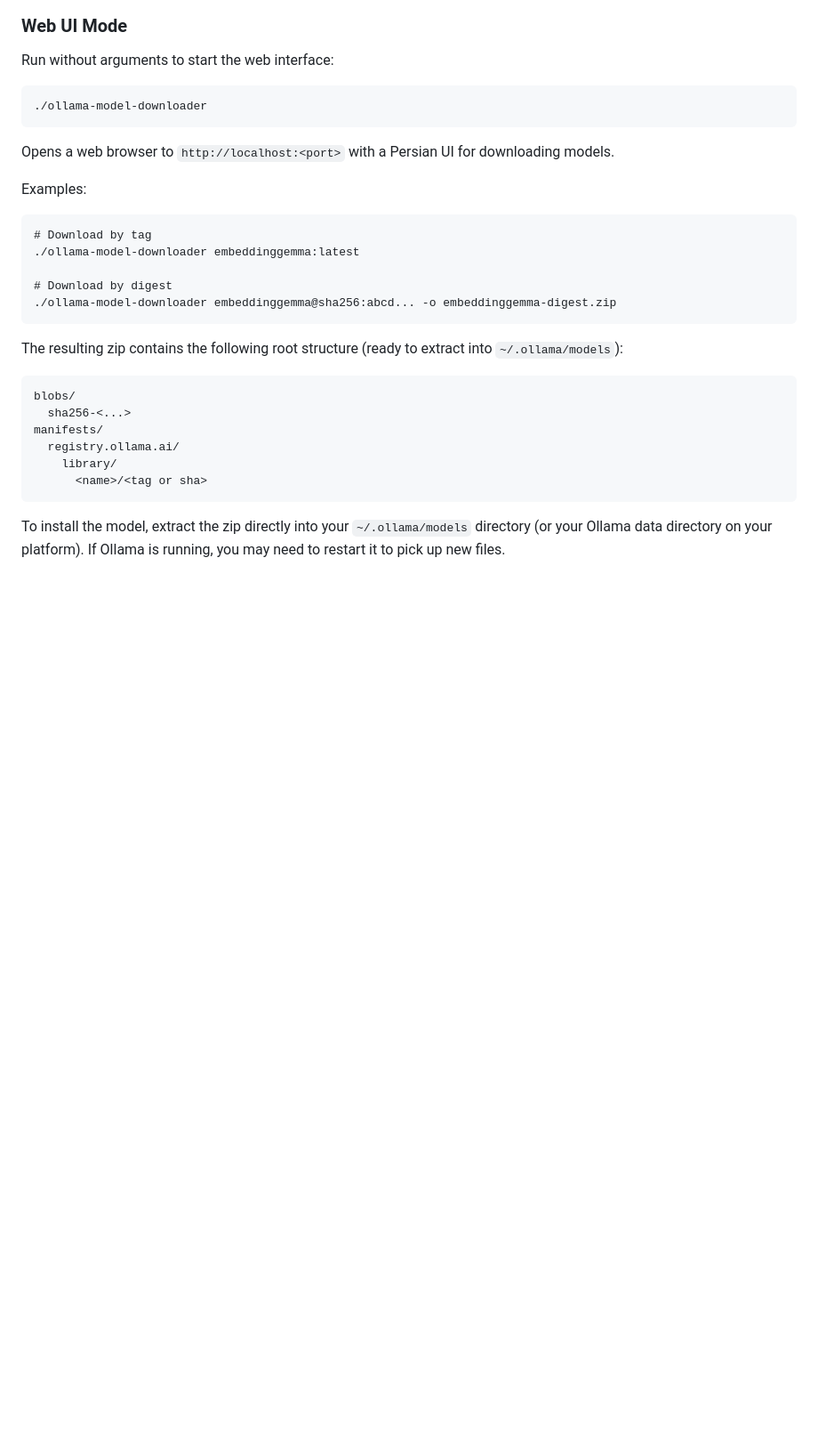
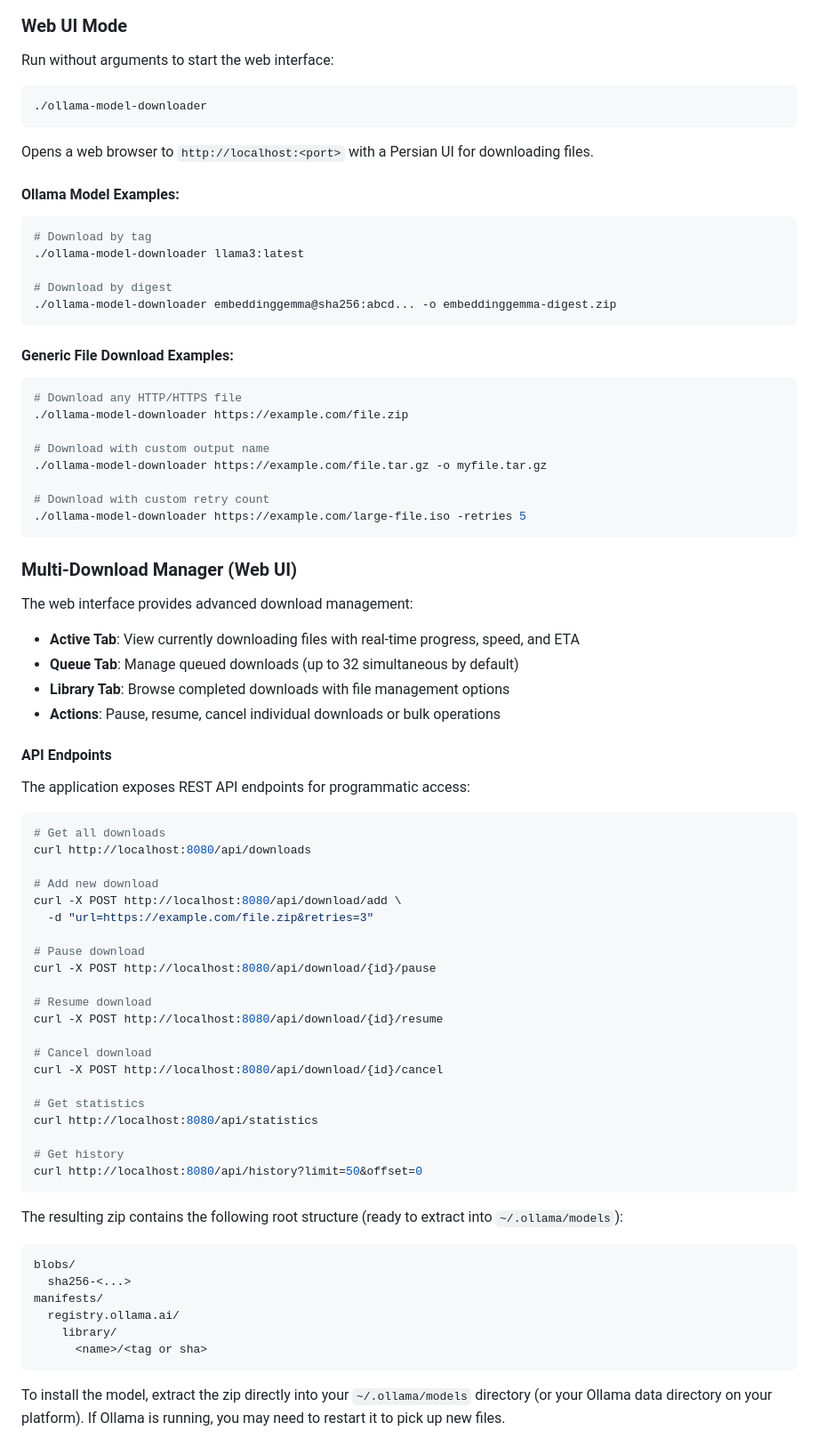
Before and after one commit to mohammadhmn/ollama-model-downloader, a Markdown page: README.md, the part around one of its changes. Shown at 89% size. Rendered like a GitHub page; blank space fills up the shorter version.

````diff
--- a/README.md
+++ b/README.md
@@ -60,16 +76,66 @@ Run without arguments to start the web interface:
 ./ollama-model-downloader
 ```
 
-Opens a web browser to `http://localhost:<port>` with a Persian UI for downloading models.
+Opens a web browser to `http://localhost:<port>` with a Persian UI for downloading files.
 
-Examples:
+#### Ollama Model Examples:
 
-```
+```bash
 # Download by tag
-./ollama-model-downloader embeddinggemma:latest
+./ollama-model-downloader llama3:latest
 
 # Download by digest
 ./ollama-model-downloader embeddinggemma@sha256:abcd... -o embeddinggemma-digest.zip
+```
+
+#### Generic File Download Examples:
+
+```bash
+# Download any HTTP/HTTPS file
+./ollama-model-downloader https://example.com/file.zip
+
+# Download with custom output name
+./ollama-model-downloader https://example.com/file.tar.gz -o myfile.tar.gz
+
+# Download with custom retry count
+./ollama-model-downloader https://example.com/large-file.iso -retries 5
+```
+
+### Multi-Download Manager (Web UI)
+
+The web interface provides advanced download management:
+
+- **Active Tab**: View currently downloading files with real-time progress, speed, and ETA
+- **Queue Tab**: Manage queued downloads (up to 32 simultaneous by default)
+- **Library Tab**: Browse completed downloads with file management options
+- **Actions**: Pause, resume, cancel individual downloads or bulk operations
+
+#### API Endpoints
+
+The application exposes REST API endpoints for programmatic access:
+
+```bash
+# Get all downloads
+curl http://localhost:8080/api/downloads
+
+# Add new download
+curl -X POST http://localhost:8080/api/download/add \
+  -d "url=https://example.com/file.zip&retries=3"
+
+# Pause download
+curl -X POST http://localhost:8080/api/download/{id}/pause
+
+# Resume download
+curl -X POST http://localhost:8080/api/download/{id}/resume
+
+# Cancel download
+curl -X POST http://localhost:8080/api/download/{id}/cancel
+
+# Get statistics
+curl http://localhost:8080/api/statistics
+
+# Get history
+curl http://localhost:8080/api/history?limit=50&offset=0
 ```
 
 The resulting zip contains the following root structure (ready to extract into `~/.ollama/models`):
````
Also changed, not shown: other parts of README.md (+75 -13 lines).
